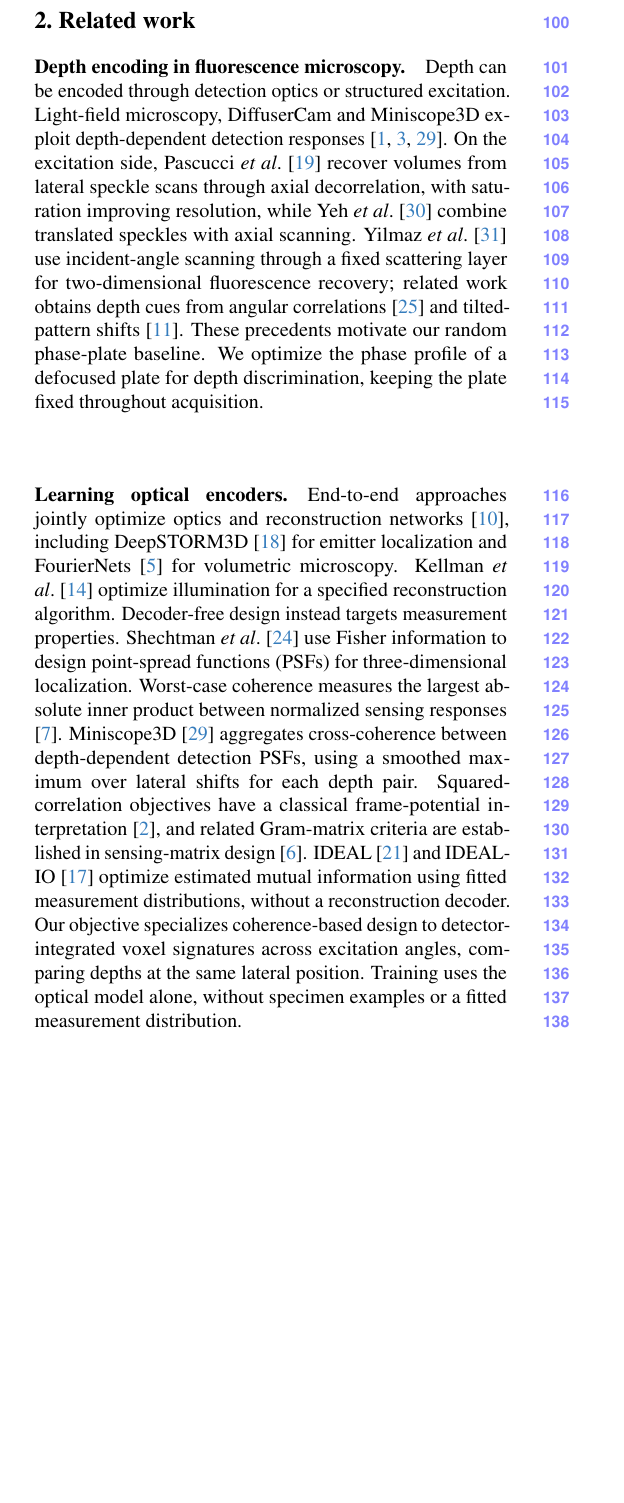
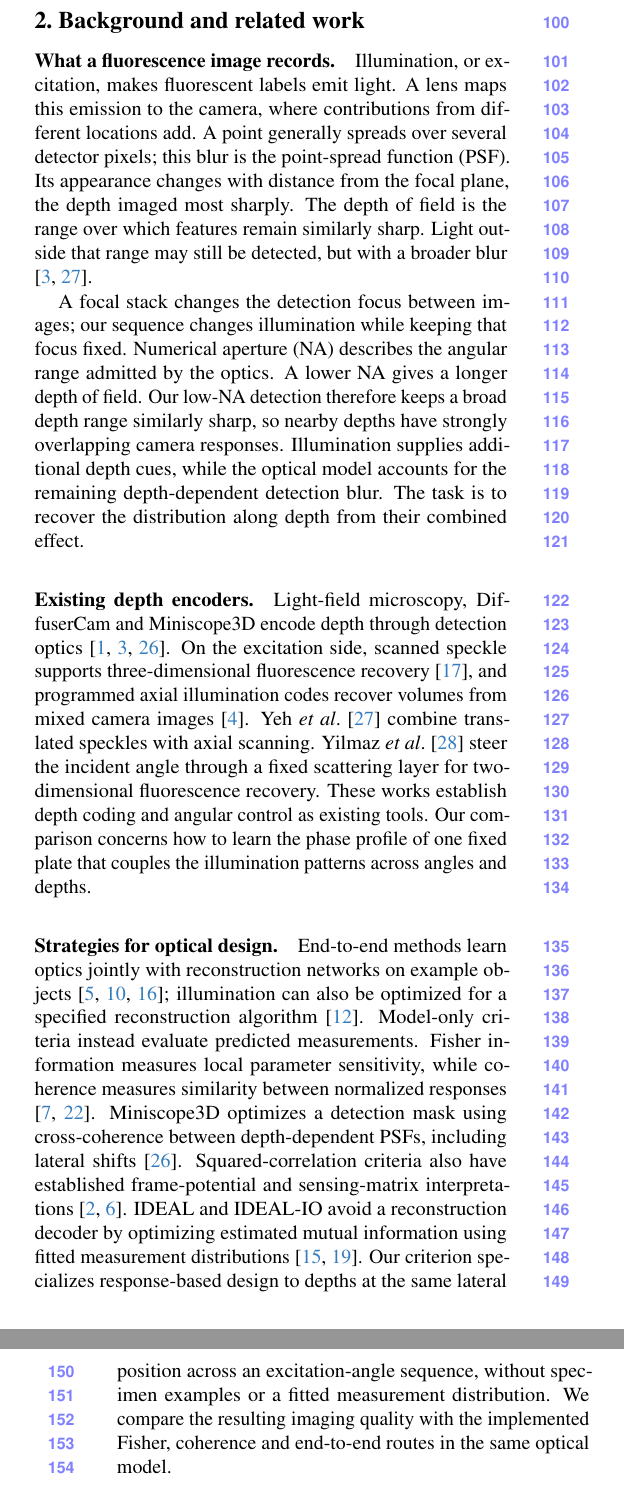
Before and after one commit to sanjith1999/3d-deep-microscope, a LaTeX paper (main.tex, which reads sections/related_work.tex): part of one column of page 2 of 10 before the commit and two parts of the columns of pages 2 and 3 of 9 after it, the two joined at a grey line, cut at the place of the change, the shorter picture padded with empty space. Compiled offline with pdfLaTeX.

Commit message:
Revise background from fluorescence imaging basics to design strategies
Rename the section to Background and related work. It now explains what
a fluorescence image records (excitation, point-spread function, focal
plane, depth of field and numerical aperture), why low-NA detection
leaves nearby depths overlapping, existing detection and excitation
depth encoders with their scope, and end-to-end, task-specific and
model-only design strategies in which our criterion is placed. The
reconstruction-prior paragraph leaves this section.

```diff
--- a/sections/related_work.tex
+++ b/sections/related_work.tex
@@ -1,11 +1,13 @@
-\section{Related work}
+\section{Background and related work}
 \label{sec:related}
 
-\paragraph{Depth encoding in fluorescence microscopy.}
-Depth can be encoded through detection optics or structured excitation. Light-field microscopy, DiffuserCam and Miniscope3D exploit depth-dependent detection responses \cite{broxton2013,antipa2018,yanny2020}. On the excitation side, Pascucci \etal~\cite{pascucci2019} recover volumes from lateral speckle scans through axial decorrelation, with saturation improving resolution, while Yeh \etal~\cite{yeh2019} combine translated speckles with axial scanning. Yilmaz \etal~\cite{yilmaz2015} use incident-angle scanning through a fixed scattering layer for two-dimensional fluorescence recovery; related work obtains depth cues from angular correlations \cite{takasaki2014} and tilted-pattern shifts \cite{jiang2019}. These precedents motivate our random phase-plate baseline. We optimize the phase profile of a defocused plate for depth discrimination, keeping the plate fixed throughout acquisition.
+\paragraph{What a fluorescence image records.}
+Illumination, or excitation, makes fluorescent labels emit light. A lens maps this emission to the camera, where contributions from different locations add. A point generally spreads over several detector pixels; this blur is the point-spread function (PSF). Its appearance changes with distance from the focal plane, the depth imaged most sharply. The depth of field is the range over which features remain similarly sharp. Light outside that range may still be detected, but with a broader blur \cite{broxton2013,yeh2019}.
 
-\paragraph{Learning optical encoders.}
-End-to-end approaches jointly optimize optics and reconstruction networks \cite{haputhanthri2022}, including DeepSTORM3D \cite{nehme2020deepstorm3d} for emitter localization and FourierNets \cite{deb2022fouriernets} for volumetric microscopy. Kellman \etal~\cite{kellman2019} optimize illumination for a specified reconstruction algorithm. Decoder-free design instead targets measurement properties. Shechtman \etal~\cite{shechtman2014} use Fisher information to design point-spread functions (PSFs) for three-dimensional localization. Worst-case coherence measures the largest absolute inner product between normalized sensing responses \cite{elad2007}. Miniscope3D~\cite{yanny2020} aggregates cross-coherence between depth-dependent detection PSFs, using a smoothed maximum over lateral shifts for each depth pair. Squared-correlation objectives have a classical frame-potential interpretation \cite{benedetto2003}, and related Gram-matrix criteria are established in sensing-matrix design \cite{duarte2009}. IDEAL \cite{pinkard2025} and IDEAL-IO \cite{markley2025} optimize estimated mutual information using fitted measurement distributions, without a reconstruction decoder. Our objective specializes coherence-based design to detector-integrated voxel signatures across excitation angles, comparing depths at the same lateral position. Training uses the optical model alone, without specimen examples or a fitted measurement distribution.
+A focal stack changes the detection focus between images; our sequence changes illumination while keeping that focus fixed. Numerical aperture (NA) describes the angular range admitted by the optics. A lower NA gives a longer depth of field. Our low-NA detection therefore keeps a broad depth range similarly sharp, so nearby depths have strongly overlapping camera responses. Illumination supplies additional depth cues, while the optical model accounts for the remaining depth-dependent detection blur. The task is to recover the distribution along depth from their combined effect.
 
-\paragraph{Volumetric reconstruction and priors.}
-Reconstruction methods range from total variation regularization \cite{rudin1992} to plug-and-play denoisers \cite{venkatakrishnan2013} and learned networks following a model-based inverse \cite{jin2017}. Multi-slice fusion \cite{majee2021} combines lower-dimensional denoisers along complementary orientations of a shared volume. We use these complementary approaches to assess whether gains from learned illumination persist across different reconstruction priors.
+\paragraph{Existing depth encoders.}
+Light-field microscopy, DiffuserCam and Miniscope3D encode depth through detection optics \cite{broxton2013,antipa2018,yanny2020}. On the excitation side, scanned speckle supports three-dimensional fluorescence recovery \cite{pascucci2019}, and programmed axial illumination codes recover volumes from mixed camera images \cite{calisesi2019}. Yeh \etal~\cite{yeh2019} combine translated speckles with axial scanning. Yilmaz \etal~\cite{yilmaz2015} steer the incident angle through a fixed scattering layer for two-dimensional fluorescence recovery. These works establish depth coding and angular control as existing tools. Our comparison concerns how to learn the phase profile of one fixed plate that couples the illumination patterns across angles and depths.
+
+\paragraph{Strategies for optical design.}
+End-to-end methods learn optics jointly with reconstruction networks on example objects \cite{haputhanthri2022,nehme2020deepstorm3d,deb2022fouriernets}; illumination can also be optimized for a specified reconstruction algorithm \cite{kellman2019}. Model-only criteria instead evaluate predicted measurements. Fisher information measures local parameter sensitivity, while coherence measures similarity between normalized responses \cite{shechtman2014,elad2007}. Miniscope3D optimizes a detection mask using cross-coherence between depth-dependent PSFs, including lateral shifts \cite{yanny2020}. Squared-correlation criteria also have established frame-potential and sensing-matrix interpretations \cite{benedetto2003,duarte2009}. IDEAL and IDEAL-IO avoid a reconstruction decoder by optimizing estimated mutual information using fitted measurement distributions \cite{pinkard2025,markley2025}. Our criterion specializes response-based design to depths at the same lateral position across an excitation-angle sequence, without specimen examples or a fitted measurement distribution. We compare the resulting imaging quality with the implemented Fisher, coherence and end-to-end routes in the same optical model.
```
Also changed, not shown: main.pdf.
